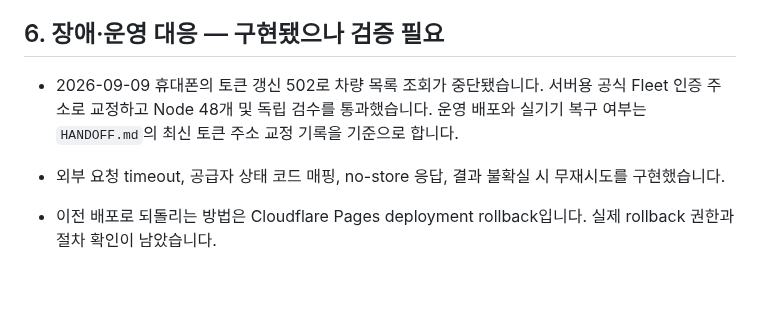
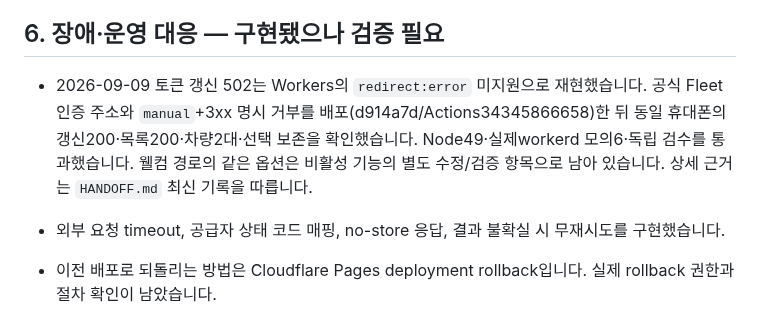
Before and after one commit to mr09101/hataepilot-wellknown, a Markdown page: PROJECT_BLUEPRINT.md, the part around the change. GitHub-like rendering; blank space fills up the shorter version.

```diff
--- a/PROJECT_BLUEPRINT.md
+++ b/PROJECT_BLUEPRINT.md
@@ -34,7 +34,7 @@
 
 ## 6. 장애·운영 대응 — 구현됐으나 검증 필요
 
-- 2026-09-09 휴대폰의 토큰 갱신 502로 차량 목록 조회가 중단됐습니다. 서버용 공식 Fleet 인증 주소로 교정하고 Node 48개 및 독립 검수를 통과했습니다. 운영 배포와 실기기 복구 여부는 `HANDOFF.md`의 최신 토큰 주소 교정 기록을 기준으로 합니다.
+- 2026-09-09 토큰 갱신 502는 Workers의 `redirect:error` 미지원으로 재현했습니다. 공식 Fleet 인증 주소와 `manual`+3xx 명시 거부를 배포(d914a7d/Actions34345866658)한 뒤 동일 휴대폰의 갱신200·목록200·차량2대·선택 보존을 확인했습니다. Node49·실제workerd 모의6·독립 검수를 통과했습니다. 웰컴 경로의 같은 옵션은 비활성 기능의 별도 수정/검증 항목으로 남아 있습니다. 상세 근거는 `HANDOFF.md` 최신 기록을 따릅니다.
 
 - 외부 요청 timeout, 공급자 상태 코드 매핑, no-store 응답, 결과 불확실 시 무재시도를 구현했습니다.
 - 이전 배포로 되돌리는 방법은 Cloudflare Pages deployment rollback입니다. 실제 rollback 권한과 절차 확인이 남았습니다.
```
Also changed, not shown: HANDOFF.md (+3 -0 lines).
